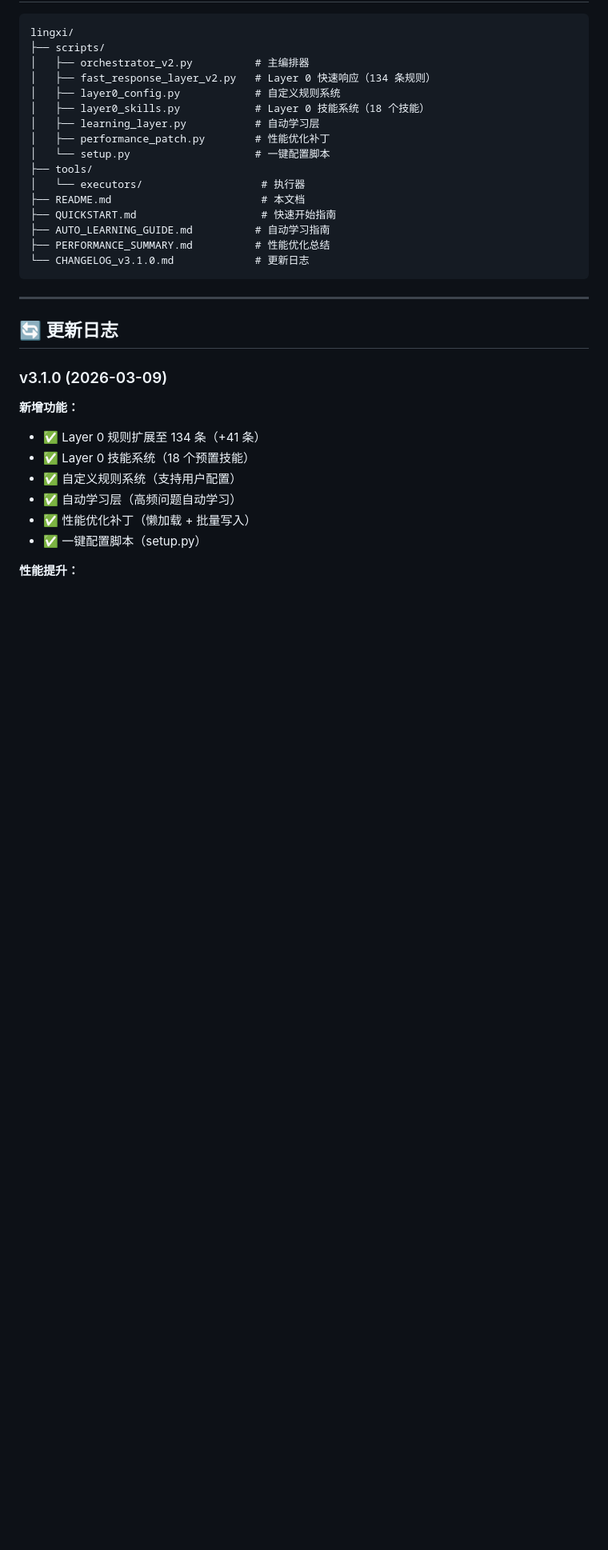
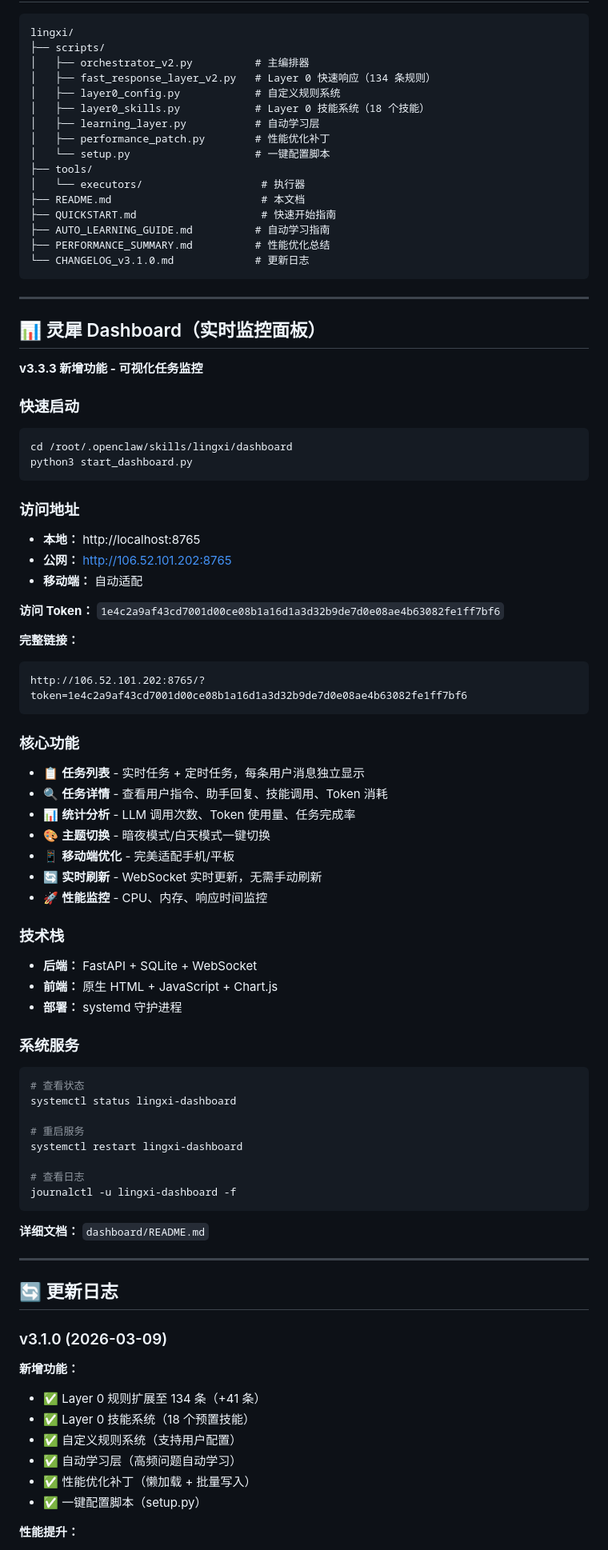
Before and after one commit to AI-Scarlett/lingxi-ai, a Markdown page: README.md, the part around one of its changes. Shown at 80% size. Rendered like a GitHub page; blank space fills up the shorter version.

Commit message:
docs: 更新 README 为 v3.3.3 并添加 Dashboard 章节
- 版本号更新为 v3.3.3（完整合并版）
- 添加灵犀 Dashboard 完整章节
- 包含快速启动、访问地址、核心功能说明
- 添加 Dashboard 技术栈和系统服务说明

````diff
--- a/README.md
+++ b/README.md
@@ -557,6 +557,63 @@ lingxi/
 
 ---
 
+## 📊 灵犀 Dashboard（实时监控面板）
+
+**v3.3.3 新增功能 - 可视化任务监控**
+
+### 快速启动
+
+```bash
+cd /root/.openclaw/skills/lingxi/dashboard
+python3 start_dashboard.py
+```
+
+### 访问地址
+
+- **本地：** http://localhost:8765
+- **公网：** http://106.52.101.202:8765
+- **移动端：** 自动适配
+
+**访问 Token：** `1e4c2a9af43cd7001d00ce08b1a16d1a3d32b9de7d0e08ae4b63082fe1ff7bf6`
+
+**完整链接：**
+```
+http://106.52.101.202:8765/?token=1e4c2a9af43cd7001d00ce08b1a16d1a3d32b9de7d0e08ae4b63082fe1ff7bf6
+```
+
+### 核心功能
+
+- 📋 **任务列表** - 实时任务 + 定时任务，每条用户消息独立显示
+- 🔍 **任务详情** - 查看用户指令、助手回复、技能调用、Token 消耗
+- 📊 **统计分析** - LLM 调用次数、Token 使用量、任务完成率
+- 🎨 **主题切换** - 暗夜模式/白天模式一键切换
+- 📱 **移动端优化** - 完美适配手机/平板
+- 🔄 **实时刷新** - WebSocket 实时更新，无需手动刷新
+- 🚀 **性能监控** - CPU、内存、响应时间监控
+
+### 技术栈
+
+- **后端：** FastAPI + SQLite + WebSocket
+- **前端：** 原生 HTML + JavaScript + Chart.js
+- **部署：** systemd 守护进程
+
+### 系统服务
+
+```bash
+# 查看状态
+systemctl status lingxi-dashboard
+
+# 重启服务
+systemctl restart lingxi-dashboard
+
+# 查看日志
+journalctl -u lingxi-dashboard -f
+```
+
+**详细文档：** `dashboard/README.md`
+
+---
+
 ## 🔄 更新日志
 
 ### v3.1.0 (2026-03-09)
````
Also changed, not shown: other parts of README.md (+3 -3 lines).
